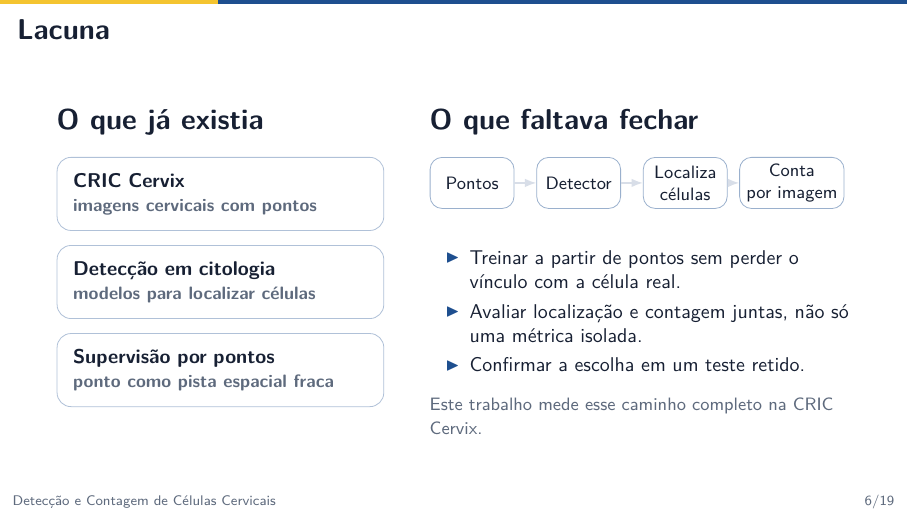
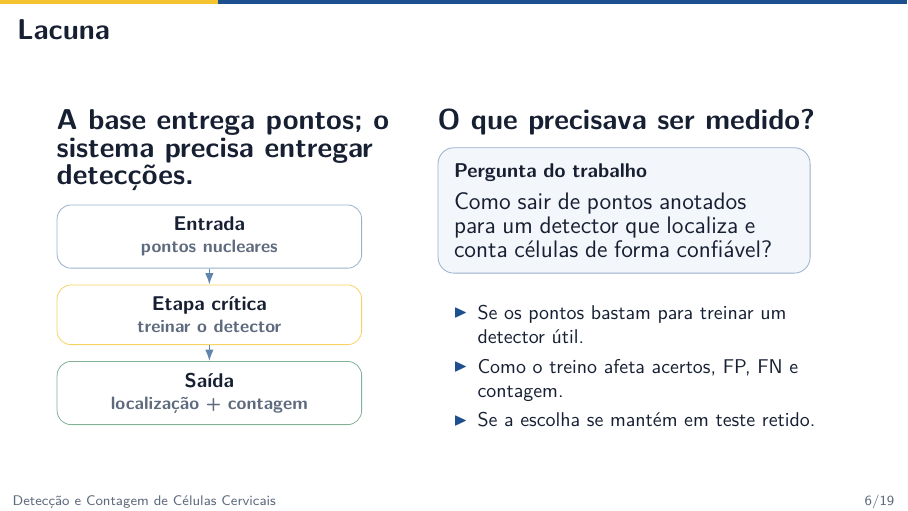
Before and after one commit to JeanCarlos899/Pesquisa-Jean, LaTeX slides (LaTeX/slide/main.tex): page 6 of 25. Compiled offline with pdfLaTeX.

Commit message:
Atualizar slides com novas seções e estrutura de apresentação

```diff
--- a/LaTeX/slide/main.tex
+++ b/LaTeX/slide/main.tex
@@ -274,46 +274,40 @@
 % 6
 \tightframe{Lacuna}
 \begin{columns}[T,totalwidth=\textwidth]
-\column{.47\textwidth}
-{\Large\bfseries O que já existia}
+\column{.48\textwidth}
+{\Large\bfseries A base entrega pontos; o sistema precisa entregar detecções.}
 
-\vspace{.35cm}
-\begin{tikzpicture}[node distance=.32cm]
-  \node[draw=ufpiBlue!35,fill=white,rounded corners=7pt,text width=5.2cm,inner sep=8pt] (a)
-    {\bfseries CRIC Cervix\\{\small\color{muted}imagens cervicais com pontos}};
-  \node[below=.25cm of a,draw=ufpiBlue!35,fill=white,rounded corners=7pt,text width=5.2cm,inner sep=8pt] (b)
-    {\bfseries Detecção em citologia\\{\small\color{muted}modelos para localizar células}};
-  \node[below=.25cm of b,draw=ufpiBlue!35,fill=white,rounded corners=7pt,text width=5.2cm,inner sep=8pt] (c)
-    {\bfseries Supervisão por pontos\\{\small\color{muted}ponto como pista espacial fraca}};
+\vspace{.22cm}
+\begin{tikzpicture}[
+  box/.style={draw=ufpiBlue!45,fill=white,rounded corners=7pt,
+    text width=4.95cm,minimum height=1.02cm,align=center,inner sep=6pt},
+  arr/.style={-{Latex[length=2mm]},ufpiBlue!70,thick}
+]
+  \node[box] (in) at (0,0) {\bfseries Entrada\\[-1pt]{\small\color{muted}pontos nucleares}};
+  \node[box,draw=ufpiGold!75] (mid) at (0,-1.38) {\bfseries Etapa crítica\\[-1pt]{\small\color{muted}treinar o detector}};
+  \node[box,draw=tpGreen!60] (out) at (0,-2.76) {\bfseries Saída\\[-1pt]{\small\color{muted}localização + contagem}};
+  \draw[arr] (in) -- (mid);
+  \draw[arr] (mid) -- (out);
 \end{tikzpicture}
 
-\column{.53\textwidth}
-{\Large\bfseries O que faltava fechar}
+\column{.52\textwidth}
+{\Large\bfseries O que precisava ser medido?}
 
-\vspace{.35cm}
-\begin{tikzpicture}[
-  flowstep/.style={draw=ufpiBlue!45,fill=white,rounded corners=6pt,
-    minimum width=1.48cm,minimum height=.9cm,align=center,font=\small},
-  arr/.style={-{Latex[length=2mm]},lineGray,thick}
-]
-  \node[flowstep] (p) at (0,0) {Pontos};
-  \node[flowstep] (d) at (1.88,0) {Detector};
-  \node[flowstep] (l) at (3.76,0) {Localiza\\células};
-  \node[flowstep] (c) at (5.64,0) {Conta\\por imagem};
-  \draw[arr] (p) -- (d);
-  \draw[arr] (d) -- (l);
-  \draw[arr] (l) -- (c);
+\vspace{.18cm}
+\begin{tikzpicture}
+  \node[draw=ufpiBlue!45,fill=softBlue,rounded corners=8pt,
+    text width=6.0cm,align=left,inner sep=8pt] {
+    {\bfseries Pergunta do trabalho}\\[4pt]
+    {\large Como sair de pontos anotados para um detector que localiza e conta células de forma confiável?}
+  };
 \end{tikzpicture}
 
-\vspace{.45cm}
+\vspace{.28cm}
 \begin{itemize}
-  \item Treinar a partir de pontos sem perder o vínculo com a célula real.
-  \item Avaliar localização e contagem juntas, não só uma métrica isolada.
-  \item Confirmar a escolha em um teste retido.
+  \item Se os pontos bastam para treinar um detector útil.
+  \item Como o treino afeta acertos, FP, FN e contagem.
+  \item Se a escolha se mantém em teste retido.
 \end{itemize}
-
-\vspace{.15cm}
-{\small\color{muted}Este trabalho mede esse caminho completo na CRIC Cervix.}
 \end{columns}
 \end{frame}
 
```
Also changed, not shown: 2 other files.
